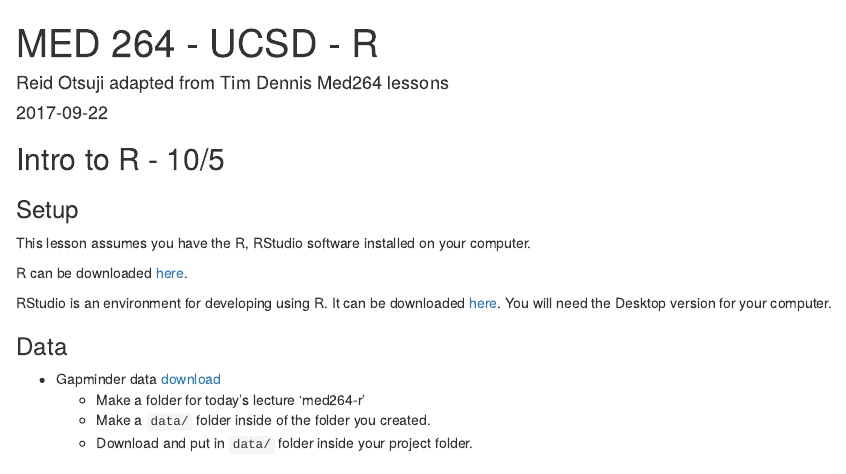
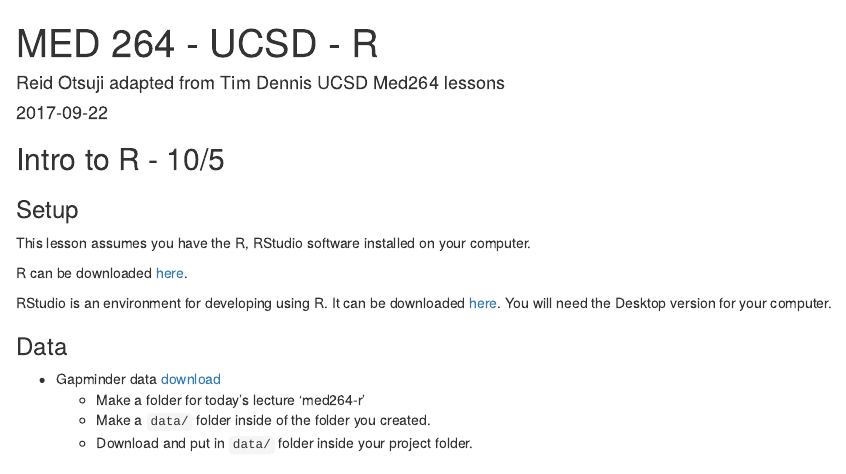
Before and after one commit to ucsdlib/2017-med264, an R Markdown document (index.Rmd): the page in a window 1100 px wide, from its top. Rendered offline with R 4.5, knitr and Pandoc, with nearby package versions.

Commit message:
updated index again to genereate html

```diff
--- a/index.Rmd
+++ b/index.Rmd
@@ -1,6 +1,6 @@
 ---
 title: "MED 264 - UCSD - R"
-author: "Reid Otsuji adapted from Tim Dennis Med264 lessons"
+author: "Reid Otsuji adapted from Tim Dennis UCSD Med264 lessons"
 date: "`r Sys.Date()`"
 output: html_document
 ---
```
